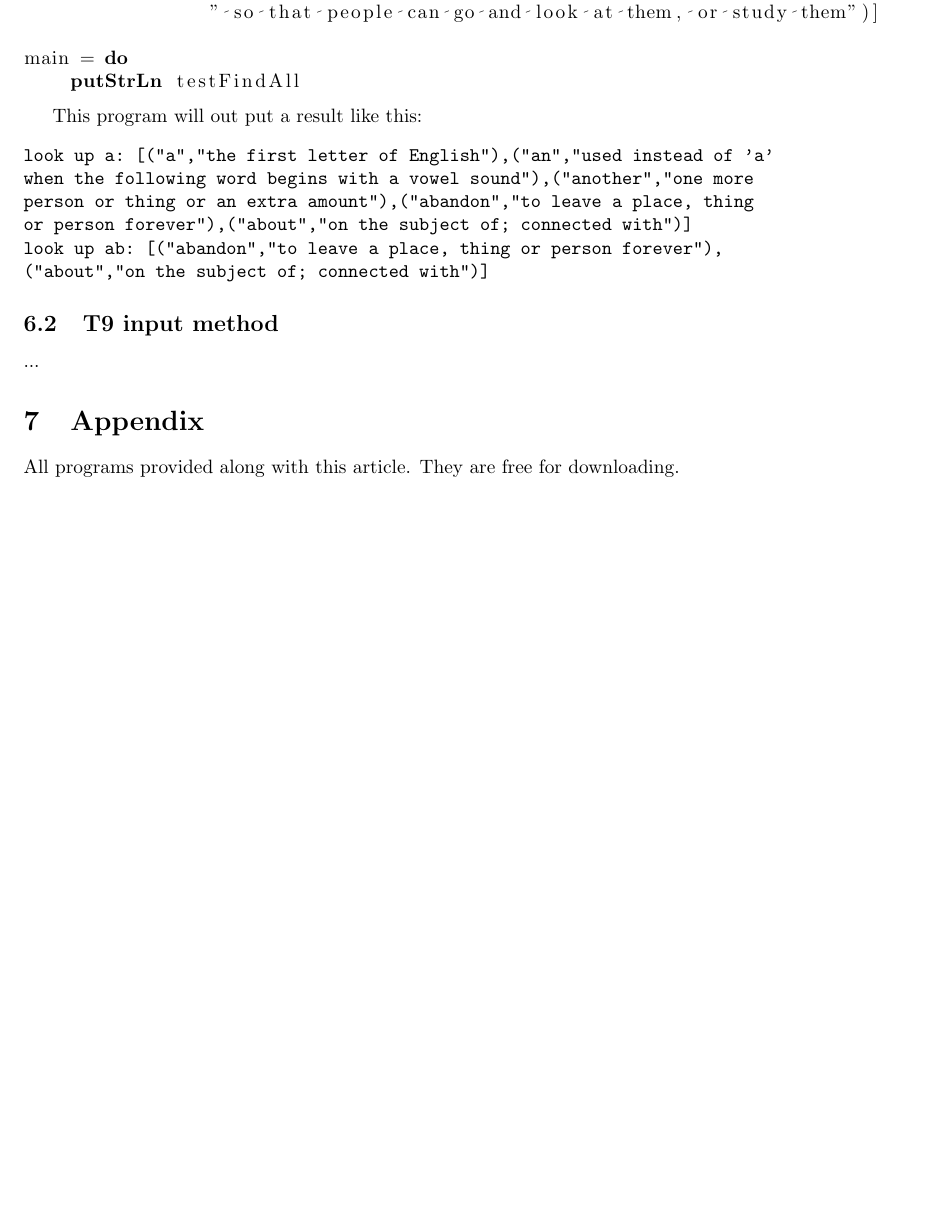
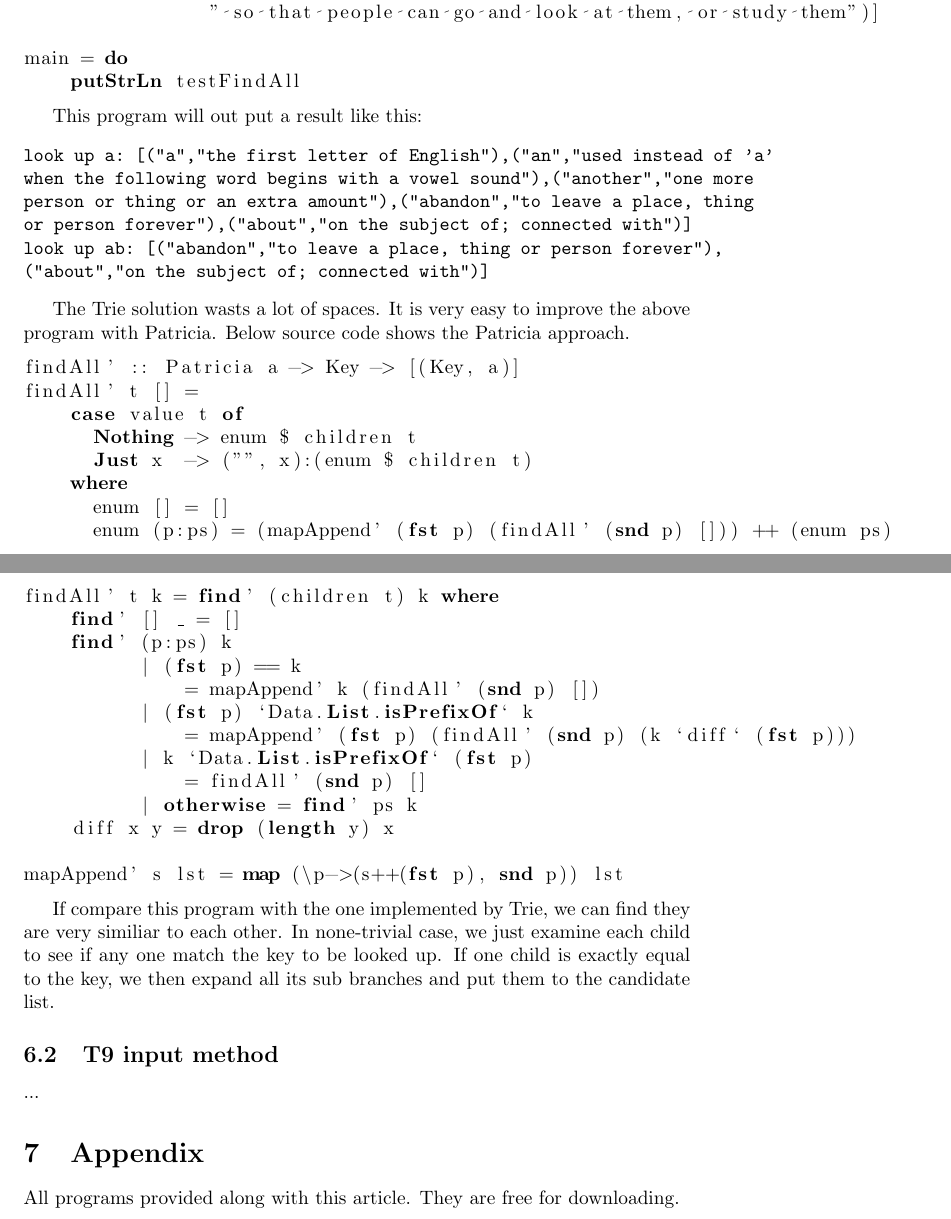
Before and after one commit to liuxinyu95/AlgoXY, a LaTeX paper (algo/datastruct/tree/trie/trie-en.tex): part of page 40 of 42 before the commit and two parts of pages 40 and 41 of 42 after it, the two joined at a grey line, cut so that both start at the same text, the shorter picture padded with empty space. Compiled offline with pdfLaTeX.

Commit message:
go on writing latex.

```diff
--- a/algo/datastruct/tree/trie/trie-en.tex
+++ b/algo/datastruct/tree/trie/trie-en.tex
@@ -2310,6 +2310,38 @@ or person forever"),("about","on the subject of; connected with")]
 look up ab: [("abandon","to leave a place, thing or person forever"),
 ("about","on the subject of; connected with")]
 \end{verbatim}
+
+The Trie solution wasts a lot of spaces. It is very easy to improve the above
+program with Patricia. Below source code shows the Patricia approach.
+
+\begin{lstlisting}
+findAll' :: Patricia a -> Key -> [(Key, a)]
+findAll' t [] =
+    case value t of
+      Nothing -> enum $ children t
+      Just x  -> ("", x):(enum $ children t)
+    where
+      enum [] = []
+      enum (p:ps) = (mapAppend' (fst p) (findAll' (snd p) [])) ++ (enum ps)
+findAll' t k = find' (children t) k where
+    find' [] _ = []
+    find' (p:ps) k
+          | (fst p) == k
+              = mapAppend' k (findAll' (snd p) [])
+          | (fst p) `Data.List.isPrefixOf` k
+              = mapAppend' (fst p) (findAll' (snd p) (k `diff` (fst p)))
+          | k `Data.List.isPrefixOf` (fst p)
+              = findAll' (snd p) []
+          | otherwise = find' ps k
+    diff x y = drop (length y) x
+
+mapAppend' s lst = map (\p->(s++(fst p), snd p)) lst
+\end{lstlisting}
+
+If compare this program with the one implemented by Trie, we can find they are
+very similiar to each other. In none-trivial case, we just examine each child
+to see if any one match the key to be looked up. If one child is exactly equal
+to the key, we then expand all its sub branches and put them to the candidate list.
 
 \subsection{T9 input method}
 ...
```
Also changed, not shown: 1 other file.
